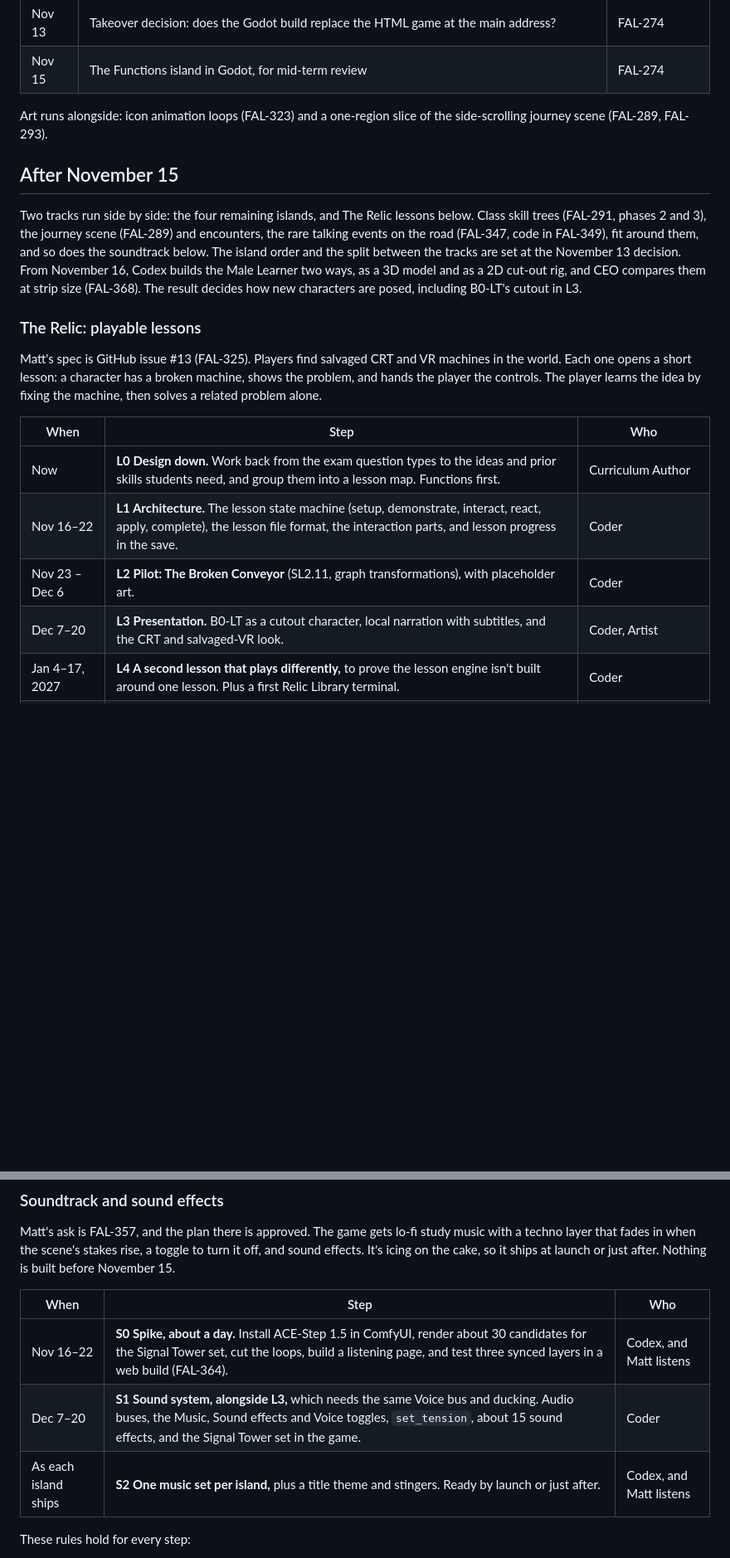
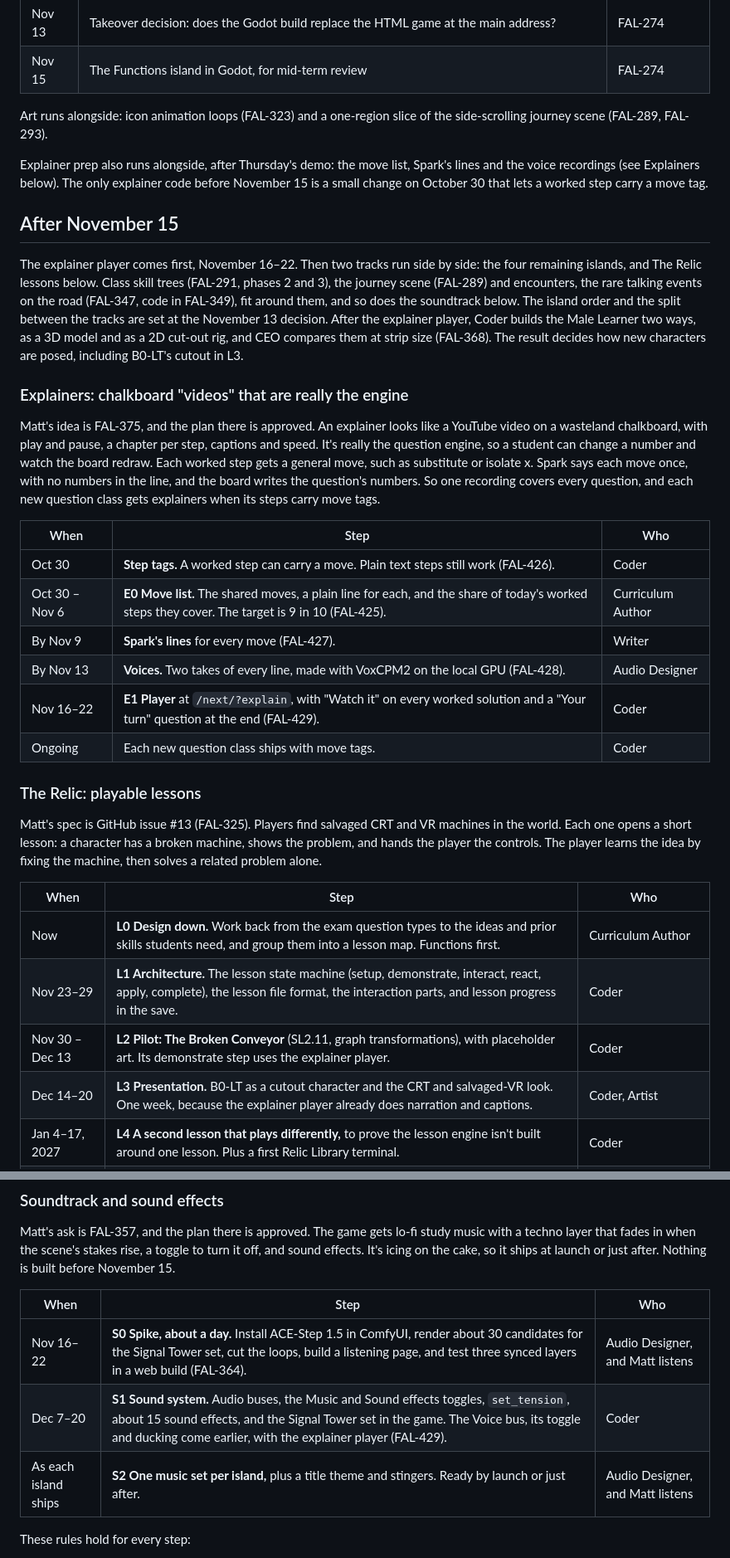
Before and after one commit to RktRobinhood/wasteland-academy, a Markdown page: ROADMAP.md, 2 parts joined by grey strips. Shown at 83% size. Rendered like a GitHub page; blank space fills up the shorter version.

Commit message:
Roadmap: explainers go first after November 15 (FAL-375)
Matt approved the chalkboard explainers plan on FAL-375. Prep (move
list, Spark's lines, voices) runs before November 15; the player is
built November 16-22. The Relic lessons L1-L3 move one week later and
L3 shrinks to one week, since the player already does narration and
captions. Soundtrack rows now name Audio Designer, and FAL-368 names
Coder, since Codex is retired (FAL-384).

Co-Authored-By: Claude Opus 5.5 <noreply@anthropic.com>

```diff
--- a/ROADMAP.md
+++ b/ROADMAP.md
@@ -19,9 +19,24 @@ Matt asked for the Godot rebuild after the student trial (GitHub issue #8, plann
 
 Art runs alongside: icon animation loops (FAL-323) and a one-region slice of the side-scrolling journey scene (FAL-289, FAL-293).
 
+Explainer prep also runs alongside, after Thursday's demo: the move list, Spark's lines and the voice recordings (see Explainers below). The only explainer code before November 15 is a small change on October 30 that lets a worked step carry a move tag.
+
 ## After November 15
 
-Two tracks run side by side: the four remaining islands, and The Relic lessons below. Class skill trees (FAL-291, phases 2 and 3), the journey scene (FAL-289) and encounters, the rare talking events on the road (FAL-347, code in FAL-349), fit around them, and so does the soundtrack below. The island order and the split between the tracks are set at the November 13 decision. From November 16, Codex builds the Male Learner two ways, as a 3D model and as a 2D cut-out rig, and CEO compares them at strip size (FAL-368). The result decides how new characters are posed, including B0-LT's cutout in L3.
+The explainer player comes first, November 16–22. Then two tracks run side by side: the four remaining islands, and The Relic lessons below. Class skill trees (FAL-291, phases 2 and 3), the journey scene (FAL-289) and encounters, the rare talking events on the road (FAL-347, code in FAL-349), fit around them, and so does the soundtrack below. The island order and the split between the tracks are set at the November 13 decision. After the explainer player, Coder builds the Male Learner two ways, as a 3D model and as a 2D cut-out rig, and CEO compares them at strip size (FAL-368). The result decides how new characters are posed, including B0-LT's cutout in L3.
+
+### Explainers: chalkboard "videos" that are really the engine
+
+Matt's idea is FAL-375, and the plan there is approved. An explainer looks like a YouTube video on a wasteland chalkboard, with play and pause, a chapter per step, captions and speed. It's really the question engine, so a student can change a number and watch the board redraw. Each worked step gets a general move, such as substitute or isolate x. Spark says each move once, with no numbers in the line, and the board writes the question's numbers. So one recording covers every question, and each new question class gets explainers when its steps carry move tags.
+
+| When | Step | Who |
+|---|---|---|
+| Oct 30 | **Step tags.** A worked step can carry a move. Plain text steps still work (FAL-426). | Coder |
+| Oct 30 – Nov 6 | **E0 Move list.** The shared moves, a plain line for each, and the share of today's worked steps they cover. The target is 9 in 10 (FAL-425). | Curriculum Author |
+| By Nov 9 | **Spark's lines** for every move (FAL-427). | Writer |
+| By Nov 13 | **Voices.** Two takes of every line, made with VoxCPM2 on the local GPU (FAL-428). | Audio Designer |
+| Nov 16–22 | **E1 Player** at `/next/?explain`, with "Watch it" on every worked solution and a "Your turn" question at the end (FAL-429). | Coder |
+| Ongoing | Each new question class ships with move tags. | Coder |
 
 ### The Relic: playable lessons
 
@@ -30,9 +45,9 @@ Matt's spec is GitHub issue #13 (FAL-325). Players find salvaged CRT and VR mach
 | When | Step | Who |
 |---|---|---|
 | Now | **L0 Design down.** Work back from the exam question types to the ideas and prior skills students need, and group them into a lesson map. Functions first. | Curriculum Author |
-| Nov 16–22 | **L1 Architecture.** The lesson state machine (setup, demonstrate, interact, react, apply, complete), the lesson file format, the interaction parts, and lesson progress in the save. | Coder |
-| Nov 23 – Dec 6 | **L2 Pilot: The Broken Conveyor** (SL2.11, graph transformations), with placeholder art. | Coder |
-| Dec 7–20 | **L3 Presentation.** B0-LT as a cutout character, local narration with subtitles, and the CRT and salvaged-VR look. | Coder, Artist |
+| Nov 23–29 | **L1 Architecture.** The lesson state machine (setup, demonstrate, interact, react, apply, complete), the lesson file format, the interaction parts, and lesson progress in the save. | Coder |
+| Nov 30 – Dec 13 | **L2 Pilot: The Broken Conveyor** (SL2.11, graph transformations), with placeholder art. Its demonstrate step uses the explainer player. | Coder |
+| Dec 14–20 | **L3 Presentation.** B0-LT as a cutout character and the CRT and salvaged-VR look. One week, because the explainer player already does narration and captions. | Coder, Artist |
 | Jan 4–17, 2027 | **L4 A second lesson that plays differently,** to prove the lesson engine isn't built around one lesson. Plus a first Relic Library terminal. | Coder |
 | From Jan 18, 2027 | **L5 Scale up** from the lesson map, island by island, in the order the islands ship. | Coder, Curriculum Author, Artist |
 
@@ -74,9 +89,9 @@ Matt's ask is FAL-357, and the plan there is approved. The game gets lo-fi study
 
 | When | Step | Who |
 |---|---|---|
-| Nov 16–22 | **S0 Spike, about a day.** Install ACE-Step 1.5 in ComfyUI, render about 30 candidates for the Signal Tower set, cut the loops, build a listening page, and test three synced layers in a web build (FAL-364). | Codex, and Matt listens |
-| Dec 7–20 | **S1 Sound system, alongside L3,** which needs the same Voice bus and ducking. Audio buses, the Music, Sound effects and Voice toggles, `set_tension`, about 15 sound effects, and the Signal Tower set in the game. | Coder |
-| As each island ships | **S2 One music set per island,** plus a title theme and stingers. Ready by launch or just after. | Codex, and Matt listens |
+| Nov 16–22 | **S0 Spike, about a day.** Install ACE-Step 1.5 in ComfyUI, render about 30 candidates for the Signal Tower set, cut the loops, build a listening page, and test three synced layers in a web build (FAL-364). | Audio Designer, and Matt listens |
+| Dec 7–20 | **S1 Sound system.** Audio buses, the Music and Sound effects toggles, `set_tension`, about 15 sound effects, and the Signal Tower set in the game. The Voice bus, its toggle and ducking come earlier, with the explainer player (FAL-429). | Coder |
+| As each island ships | **S2 One music set per island,** plus a title theme and stingers. Ready by launch or just after. | Audio Designer, and Matt listens |
 
 These rules hold for every step:
 
```
Also changed, not shown: other parts of ROADMAP.md (+1 -1 lines).
